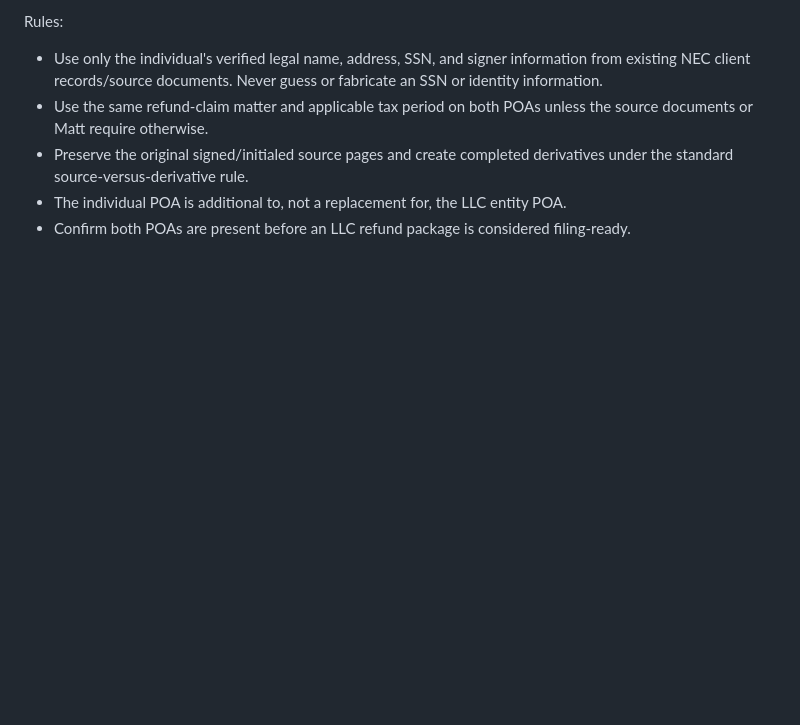
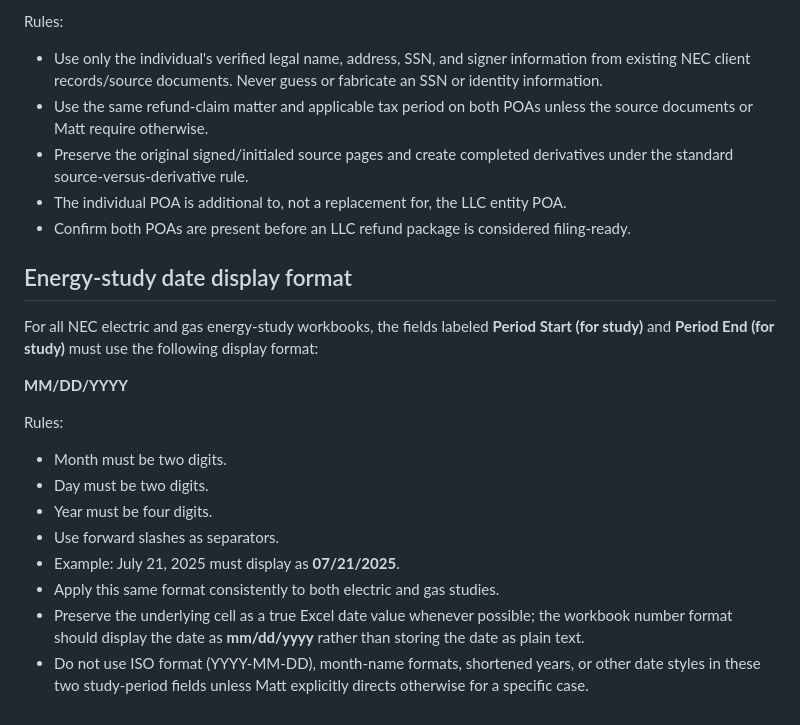
Before and after one commit to matthesse80/qb-clone, a Markdown page: REFUND_STUDY_REQUIREMENTS.md, the part around the change. Rendered like a GitHub page; blank space fills up the shorter version.

Commit message:
Standardize electric and gas study date format as MM/DD/YYYY

```diff
--- a/REFUND_STUDY_REQUIREMENTS.md
+++ b/REFUND_STUDY_REQUIREMENTS.md
@@ -2086,3 +2086,20 @@ Rules:
 - Preserve the original signed/initialed source pages and create completed derivatives under the standard source-versus-derivative rule.
 - The individual POA is additional to, not a replacement for, the LLC entity POA.
 - Confirm both POAs are present before an LLC refund package is considered filing-ready.
+
+
+## Energy-study date display format
+
+For all NEC electric and gas energy-study workbooks, the fields labeled **Period Start (for study)** and **Period End (for study)** must use the following display format:
+
+**MM/DD/YYYY**
+
+Rules:
+- Month must be two digits.
+- Day must be two digits.
+- Year must be four digits.
+- Use forward slashes as separators.
+- Example: July 21, 2025 must display as **07/21/2025**.
+- Apply this same format consistently to both electric and gas studies.
+- Preserve the underlying cell as a true Excel date value whenever possible; the workbook number format should display the date as **mm/dd/yyyy** rather than storing the date as plain text.
+- Do not use ISO format (YYYY-MM-DD), month-name formats, shortened years, or other date styles in these two study-period fields unless Matt explicitly directs otherwise for a specific case.
```
